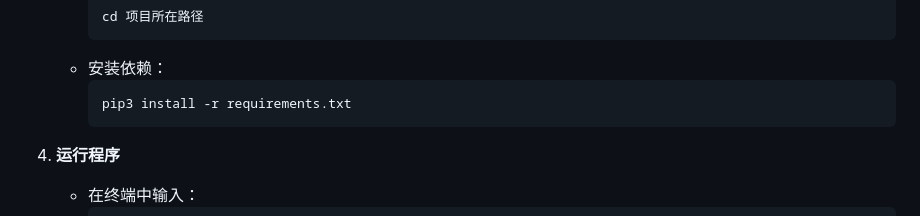
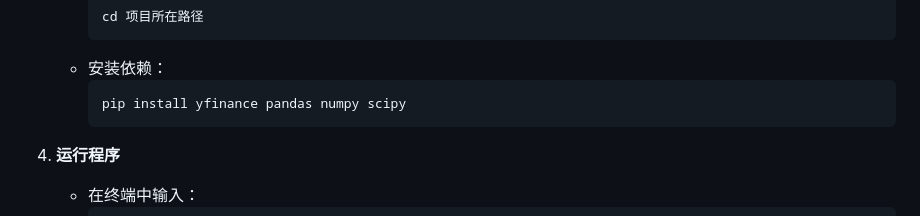
Before and after one commit to yagami1997/TradeMind, a Markdown page: README.md, the part around the change. Drawn GitHub-style.

````diff
--- a/README.md
+++ b/README.md
@@ -85,7 +85,7 @@
      ```
    - 安装依赖：
      ```bash
-     pip3 install -r requirements.txt
+     pip install yfinance pandas numpy scipy
      ```
 
 4. **运行程序**
````
